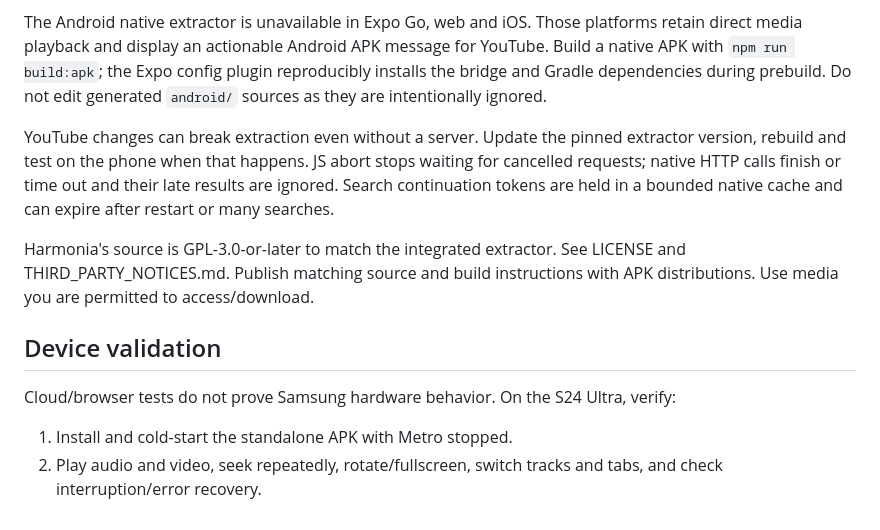
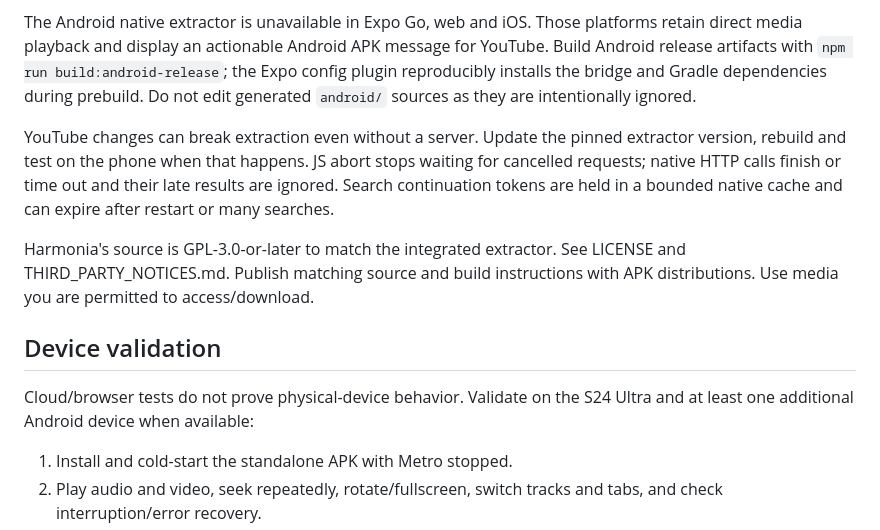
Before and after one commit to AlHuDaR/Harmonia-Player, a Markdown page: README.md, the part around one of its changes. Rendered like a GitHub page.

```diff
--- a/README.md
+++ b/README.md
@@ -83,7 +111,7 @@ this change. Search supports videos and continuation pages.
 
 The Android native extractor is unavailable in Expo Go, web and iOS. Those
 platforms retain direct media playback and display an actionable Android APK
-message for YouTube. Build a native APK with `npm run build:apk`; the Expo config
+message for YouTube. Build Android release artifacts with `npm run build:android-release`; the Expo config
 plugin reproducibly installs the bridge and Gradle dependencies during prebuild.
 Do not edit generated `android/` sources as they are intentionally ignored.
 
@@ -99,7 +127,7 @@ with APK distributions. Use media you are permitted to access/download.
 
 ## Device validation
 
-Cloud/browser tests do not prove Samsung hardware behavior. On the S24 Ultra, verify:
+Cloud/browser tests do not prove physical-device behavior. Validate on the S24 Ultra and at least one additional Android device when available:
 
 1. Install and cold-start the standalone APK with Metro stopped.
 2. Play audio and video, seek repeatedly, rotate/fullscreen, switch tracks and tabs, and check interruption/error recovery.
```
Also changed, not shown: other parts of README.md (+35 -7 lines).
